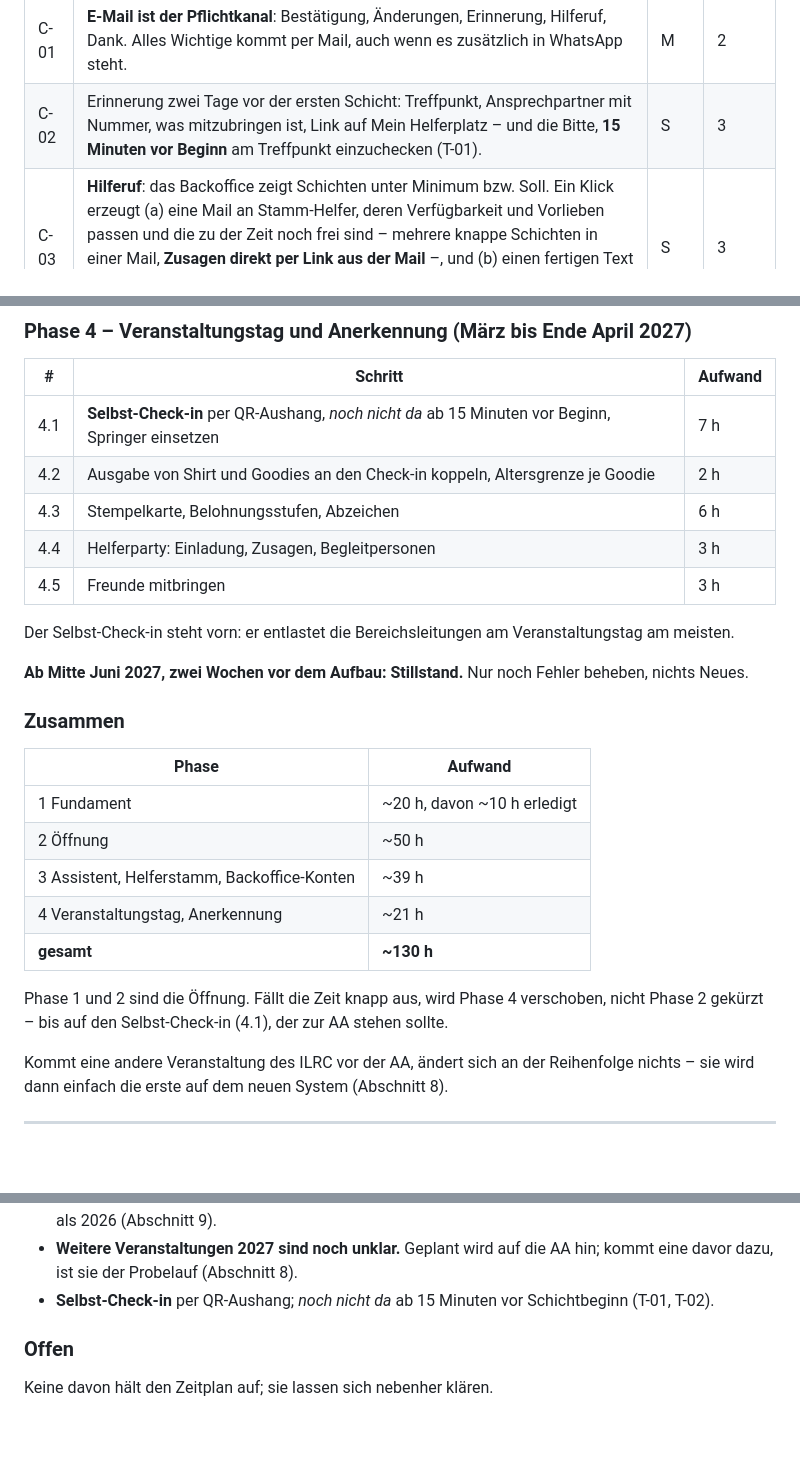
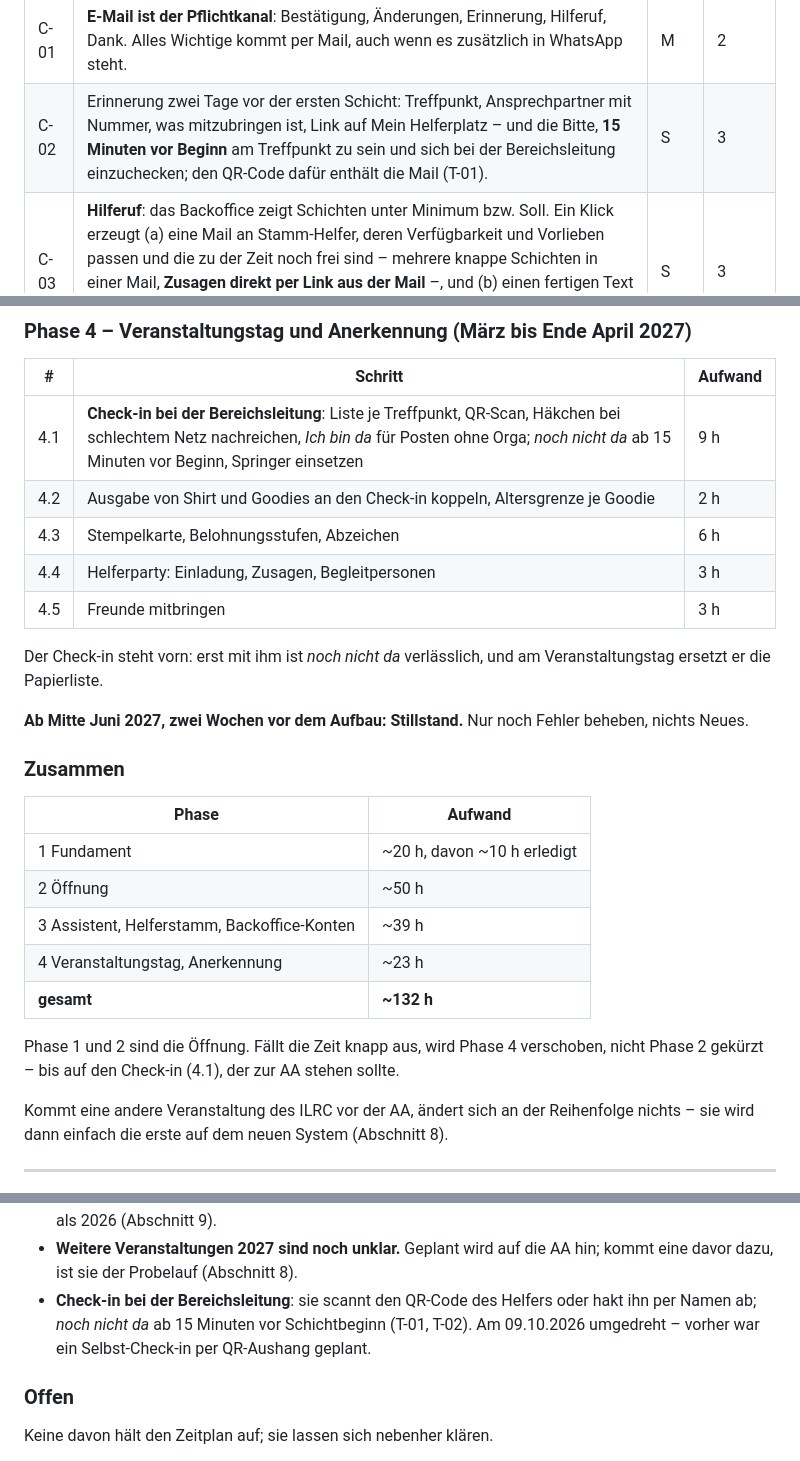
Before and after one commit to kallelix/aa-kfz, a Markdown page: docs/lastenheft-helferanmeldung.md, 3 parts joined by grey strips. GitHub-like rendering; blank space fills up the shorter version.

Commit message:
Lastenheft: Check-in bei der Bereichsleitung statt Selbst-Check-in
Die Bereichsleitung hakt ihre Leute ab - per Scan des QR-Codes aus Mail
oder Mein Helferplatz, oder per Namen, wenn jemand nichts dabeihat. Bei
schlechtem Netz werden die Haekchen nachgereicht; wo niemand von der Orga
steht, gibt es "Ich bin da" in Mein Helferplatz.

Kein QR-Aushang mehr: nicht jeder hat ein Handy mit Netz dabei, ein
abfotografierter Aushang ginge herum, und vergessenes Scannen loeste bei
"noch nicht da" Fehlalarme aus. Schritt 4.1 waechst dadurch von 7 auf 9 h.

Co-Authored-By: Claude Opus 5.5 <noreply@anthropic.com>

```diff
--- a/docs/lastenheft-helferanmeldung.md
+++ b/docs/lastenheft-helferanmeldung.md
@@ -318,7 +318,7 @@ Orga pro Hilferuf zehn Sekunden und erspart jede Abhängigkeit.
 | Nr. | Anforderung | Prio | Phase |
 | --- | --- | --- | --- |
 | C-01 | **E-Mail ist der Pflichtkanal**: Bestätigung, Änderungen, Erinnerung, Hilferuf, Dank. Alles Wichtige kommt per Mail, auch wenn es zusätzlich in WhatsApp steht. | M | 2 |
-| C-02 | Erinnerung zwei Tage vor der ersten Schicht: Treffpunkt, Ansprechpartner mit Nummer, was mitzubringen ist, Link auf Mein Helferplatz – und die Bitte, **15 Minuten vor Beginn** am Treffpunkt einzuchecken (T-01). | S | 3 |
+| C-02 | Erinnerung zwei Tage vor der ersten Schicht: Treffpunkt, Ansprechpartner mit Nummer, was mitzubringen ist, Link auf Mein Helferplatz – und die Bitte, **15 Minuten vor Beginn** am Treffpunkt zu sein und sich bei der Bereichsleitung einzuchecken; den QR-Code dafür enthält die Mail (T-01). | S | 3 |
 | C-03 | **Hilferuf**: das Backoffice zeigt Schichten unter Minimum bzw. Soll. Ein Klick erzeugt (a) eine Mail an Stamm-Helfer, deren Verfügbarkeit und Vorlieben passen und die zu der Zeit noch frei sind – mehrere knappe Schichten in einer Mail, **Zusagen direkt per Link aus der Mail** –, und (b) einen fertigen Text mit Direktlink (A-12) für die Ankündigungsgruppe der Community, zum Kopieren oder als `wa.me`-Link, der WhatsApp mit dem Text öffnet. | S | 3 |
 | C-04 | Je Schicht höchstens ein Hilferuf in 24 Stunden; wer Hilferufe abbestellt hat, bekommt keine. | M | 3 |
 | C-05 | Nach der Anmeldung – **nicht** auf öffentlichen Seiten – erscheint der Einladungslink zur Community und ggf. zur Gruppe des Bereichs. WhatsApp rät ausdrücklich davon ab, Einladungslinks öffentlich zu posten; Beitrittsanfragen bestätigt ein Admin. | S | 3 |
@@ -707,14 +707,14 @@ Phase Vorrang.
 
 | # | Schritt | Aufwand |
 | --- | --- | --- |
-| 4.1 | **Selbst-Check-in** per QR-Aushang, *noch nicht da* ab 15 Minuten vor Beginn, Springer einsetzen | 7 h |
+| 4.1 | **Check-in bei der Bereichsleitung**: Liste je Treffpunkt, QR-Scan, Häkchen bei schlechtem Netz nachreichen, *Ich bin da* für Posten ohne Orga; *noch nicht da* ab 15 Minuten vor Beginn, Springer einsetzen | 9 h |
 | 4.2 | Ausgabe von Shirt und Goodies an den Check-in koppeln, Altersgrenze je Goodie | 2 h |
 | 4.3 | Stempelkarte, Belohnungsstufen, Abzeichen | 6 h |
 | 4.4 | Helferparty: Einladung, Zusagen, Begleitpersonen | 3 h |
 | 4.5 | Freunde mitbringen | 3 h |
 
-Der Selbst-Check-in steht vorn: er entlastet die Bereichsleitungen am
-Veranstaltungstag am meisten.
+Der Check-in steht vorn: erst mit ihm ist *noch nicht da* verlässlich, und
+am Veranstaltungstag ersetzt er die Papierliste.
 
 **Ab Mitte Juni 2027, zwei Wochen vor dem Aufbau: Stillstand.** Nur noch
 Fehler beheben, nichts Neues.
@@ -726,12 +726,12 @@ Fehler beheben, nichts Neues.
 | 1 Fundament | ~20 h, davon ~10 h erledigt |
 | 2 Öffnung | ~50 h |
 | 3 Assistent, Helferstamm, Backoffice-Konten | ~39 h |
-| 4 Veranstaltungstag, Anerkennung | ~21 h |
-| **gesamt** | **~130 h** |
+| 4 Veranstaltungstag, Anerkennung | ~23 h |
+| **gesamt** | **~132 h** |
 
 Phase 1 und 2 sind die Öffnung. Fällt die Zeit knapp aus, wird Phase 4
-verschoben, nicht Phase 2 gekürzt – bis auf den Selbst-Check-in (4.1), der
-zur AA stehen sollte.
+verschoben, nicht Phase 2 gekürzt – bis auf den Check-in (4.1), der zur AA
+stehen sollte.
 
 Kommt eine andere Veranstaltung des ILRC vor der AA, ändert sich an der
 Reihenfolge nichts – sie wird dann einfach die erste auf dem neuen System
@@ -785,8 +785,10 @@ Reihenfolge nichts – sie wird dann einfach die erste auf dem neuen System
   Nachbereitung – zwei Monate früher als 2026 (Abschnitt 9).
 - **Weitere Veranstaltungen 2027 sind noch unklar.** Geplant wird auf die AA
   hin; kommt eine davor dazu, ist sie der Probelauf (Abschnitt 8).
-- **Selbst-Check-in** per QR-Aushang; *noch nicht da* ab 15 Minuten vor
-  Schichtbeginn (T-01, T-02).
+- **Check-in bei der Bereichsleitung**: sie scannt den QR-Code des Helfers
+  oder hakt ihn per Namen ab; *noch nicht da* ab 15 Minuten vor
+  Schichtbeginn (T-01, T-02). Am 09.10.2026 umgedreht – vorher war ein
+  Selbst-Check-in per QR-Aushang geplant.
 
 ### Offen
 
```
Also changed, not shown: other parts of docs/lastenheft-helferanmeldung.md (+2 -2 lines).
